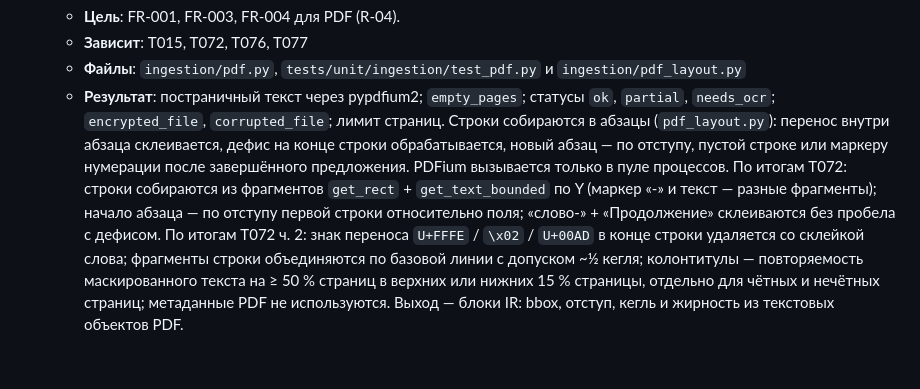
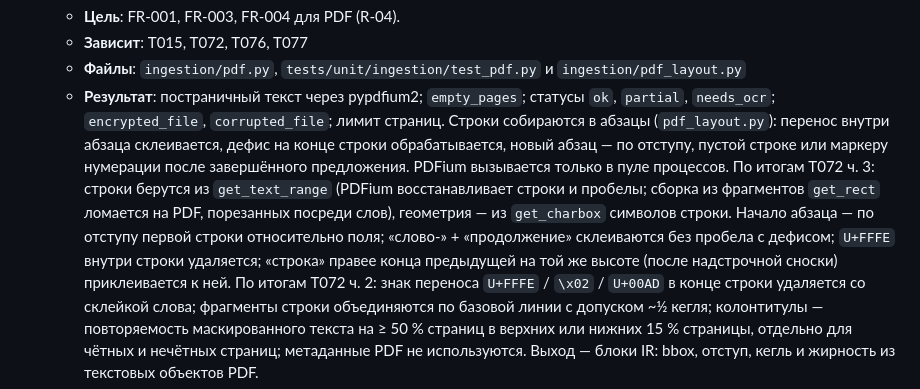
Before and after one commit to Oceanvisual/GR-, a Markdown page: specs/001-npa-ai-analyzer/tasks.md, the part around one of its changes. GitHub-like rendering; blank space fills up the shorter version.

```diff
--- a/specs/001-npa-ai-analyzer/tasks.md
+++ b/specs/001-npa-ai-analyzer/tasks.md
@@ -332,9 +332,12 @@ description: "Task list for 001-npa-ai-analyzer"
   - **Результат**: постраничный текст через pypdfium2; `empty_pages`; статусы `ok`, `partial`,
     `needs_ocr`; `encrypted_file`, `corrupted_file`; лимит страниц.
     Строки собираются в абзацы (`pdf_layout.py`): перенос внутри абзаца склеивается, дефис на конце строки обрабатывается, новый абзац — по отступу, пустой строке или маркеру нумерации после завершённого предложения. PDFium вызывается только в пуле процессов.
-    По итогам T072: строки собираются из фрагментов `get_rect` + `get_text_bounded` по Y
-    (маркер «-» и текст — разные фрагменты); начало абзаца — по отступу первой строки
-    относительно поля; «слово-» + «Продолжение» склеиваются без пробела с дефисом.
+    По итогам T072 ч. 3: строки берутся из `get_text_range` (PDFium восстанавливает строки и
+    пробелы; сборка из фрагментов `get_rect` ломается на PDF, порезанных посреди слов), геометрия —
+    из `get_charbox` символов строки. Начало абзаца — по отступу первой строки относительно поля;
+    «слово-» + «продолжение» склеиваются без пробела с дефисом; `U+FFFE` внутри строки
+    удаляется; «строка» правее конца предыдущей на той же высоте (после надстрочной сноски)
+    приклеивается к ней.
     По итогам T072 ч. 2: знак переноса `U+FFFE` / `\x02` / `U+00AD` в конце строки удаляется со
     склейкой слова; фрагменты строки объединяются по базовой линии с допуском ~½ кегля;
     колонтитулы — повторяемость маскированного текста на ≥ 50 % страниц в верхних или нижних
```
Also changed, not shown: other parts of specs/001-npa-ai-analyzer/tasks.md (+1 -1 lines), specs/001-npa-ai-analyzer/research.md (+20 -0 lines).
